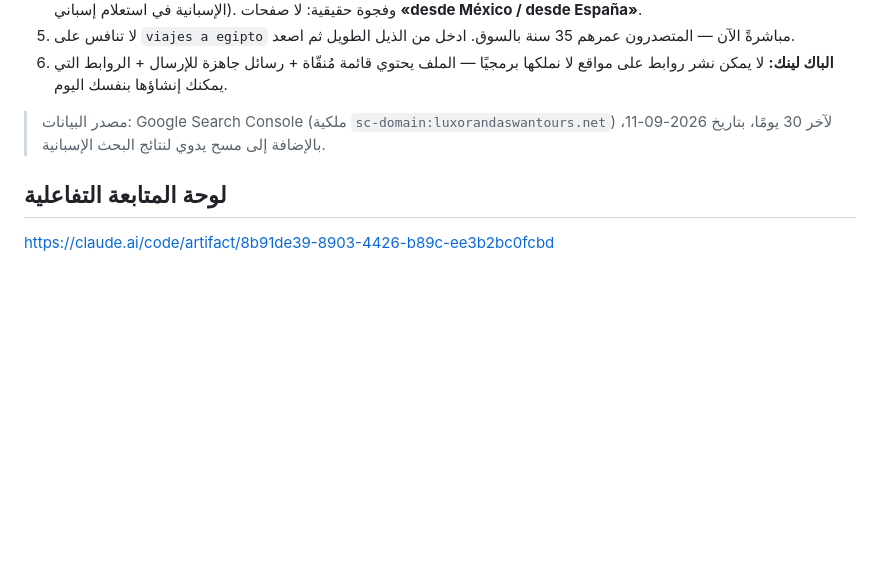
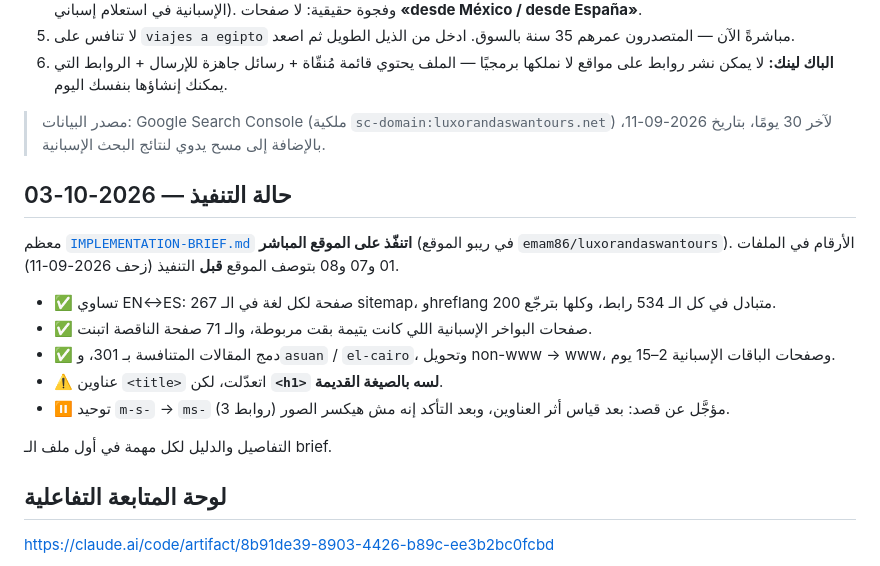
Before and after one commit to emam86/emam25, a Markdown page: README.md, the part around the change. Drawn GitHub-style; blank space fills up the shorter version.

```diff
--- a/README.md
+++ b/README.md
@@ -28,6 +28,20 @@
 > مصدر البيانات: Google Search Console (ملكية `sc-domain:luxorandaswantours.net`) لآخر 30 يومًا،
 > بتاريخ 2026-09-11، بالإضافة إلى مسح يدوي لنتائج البحث الإسبانية.
 
+## حالة التنفيذ — 2026-10-03
+
+معظم [`IMPLEMENTATION-BRIEF.md`](seo-es/IMPLEMENTATION-BRIEF.md) **اتنفّذ على الموقع المباشر**
+(في ريبو الموقع `emam86/luxorandaswantours`). الأرقام في الملفات 01 و07 و08 بتوصف
+الموقع **قبل** التنفيذ (زحف 2026-09-11).
+
+- ✅ تساوي EN↔ES: 267 صفحة لكل لغة في الـ sitemap، وhreflang متبادل في كل الـ 534 رابط، وكلها بترجّع 200.
+- ✅ صفحات البواخر الإسبانية اللي كانت يتيمة بقت مربوطة، والـ 71 صفحة الناقصة اتبنت.
+- ✅ دمج المقالات المتنافسة بـ 301، و`asuan` / `el-cairo`، وتحويل non-www → www، وصفحات الباقات الإسبانية 2–15 يوم.
+- ⚠️ عناوين `<title>` اتعدّلت، لكن **`<h1>` لسه بالصيغة القديمة**.
+- ⏸ توحيد `m-s-` → `ms-` (3 روابط) مؤجَّل عن قصد: بعد قياس أثر العناوين، وبعد التأكد إنه مش هيكسر الصور.
+
+التفاصيل والدليل لكل مهمة في أول ملف الـ brief.
+
 ## لوحة المتابعة التفاعلية
 
 https://claude.ai/code/artifact/8b91de39-8903-4426-b89c-ee3b2bc0fcbd
```
Also changed, not shown: seo-es/08-inventario-completo.md (+5 -0 lines), seo-es/IMPLEMENTATION-BRIEF.md (+32 -0 lines).
